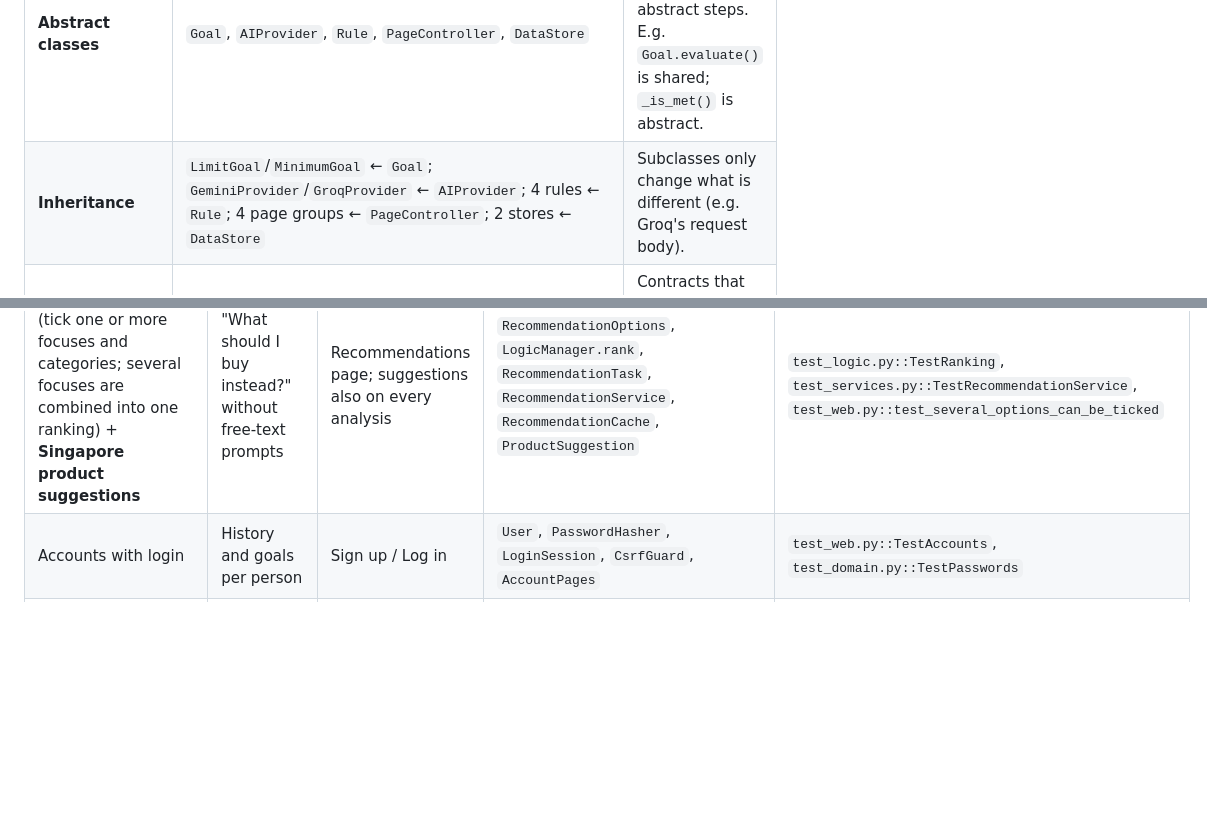
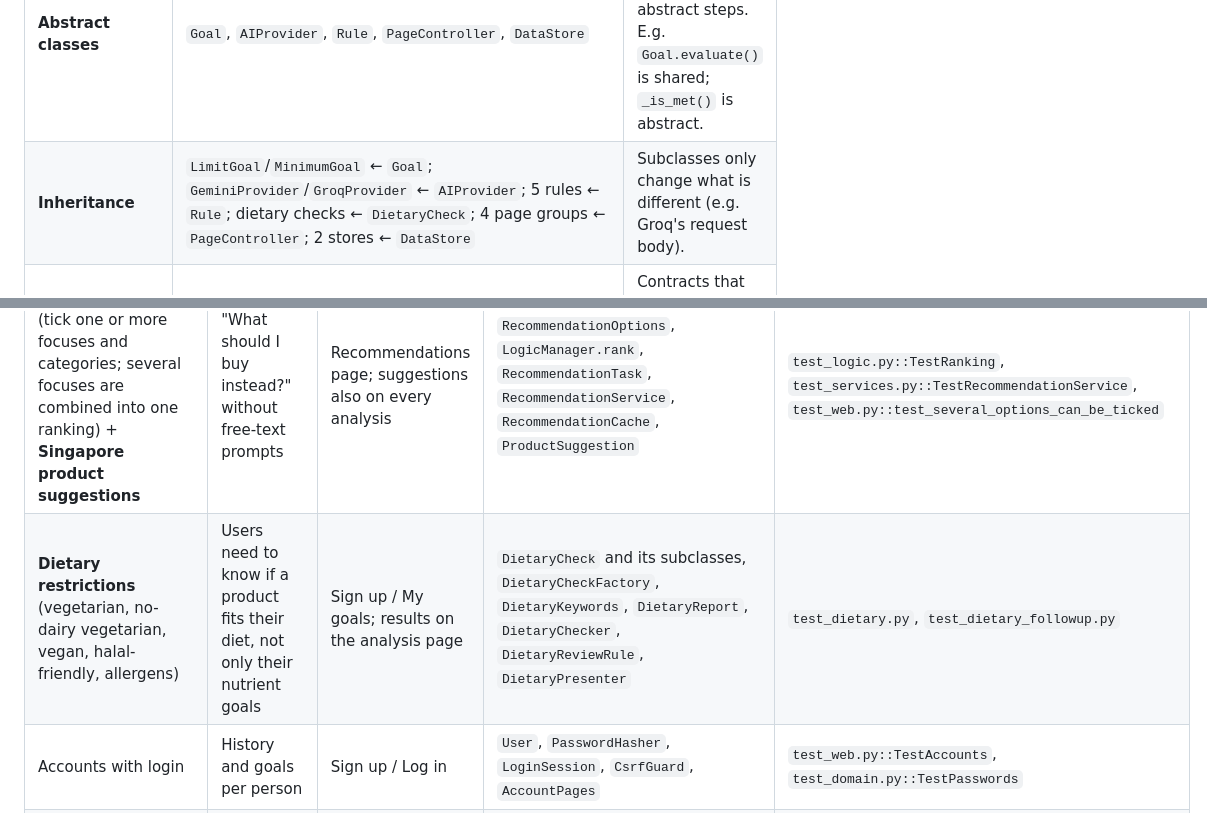
Before and after one commit to megansmiranda/INF1103-Grp1-Project, a Markdown page: docs/DESIGN.md, 2 parts joined by grey strips. Rendered like a GitHub page; blank space fills up the shorter version.

```diff
--- a/docs/DESIGN.md
+++ b/docs/DESIGN.md
@@ -184,7 +184,7 @@ classDiagram
 | **Classes and objects** | 50+ classes; `NutriLenzApp` builds one object per manager and service (`nutrilenz/app.py`) | Every request runs through real objects: `User`, `Product`, `Analysis`, `Job`... |
 | **Encapsulation** | `_private` attributes with read-only `@property` everywhere. Name-mangled `__password_hash` (`domain/user.py`) and `__api_key` (`ai/ai_provider.py`) | The password hash and API key can't be read from outside. `Profile.goals` returns a tuple so the list can't be changed without validation. |
 | **Abstract classes** | `Goal`, `AIProvider`, `Rule`, `PageController`, `DataStore` | Each defines shared behaviour plus abstract steps. E.g. `Goal.evaluate()` is shared; `_is_met()` is abstract. |
-| **Inheritance** | `LimitGoal`/`MinimumGoal` ← `Goal`; `GeminiProvider`/`GroqProvider` ← `AIProvider`; 4 rules ← `Rule`; 4 page groups ← `PageController`; 2 stores ← `DataStore` | Subclasses only change what is different (e.g. Groq's request body). |
+| **Inheritance** | `LimitGoal`/`MinimumGoal` ← `Goal`; `GeminiProvider`/`GroqProvider` ← `AIProvider`; 5 rules ← `Rule`; dietary checks ← `DietaryCheck`; 4 page groups ← `PageController`; 2 stores ← `DataStore` | Subclasses only change what is different (e.g. Groq's request body). |
 | **Interfaces** | `AITask`, `UserRepository`/`ProductRepository`/`AnalysisRepository`, `JobObserver` (pure ABCs, no state) | Contracts that several classes implement: three AI tasks, two stores, observers. |
 | **Polymorphism** | `AIManager.run()` calls `provider.generate()` and `task.parse()` with no type checks. `LogicManager.evaluate()` loops `rule.applies()`. `goal.evaluate()` works for MAX and MIN goals. | New providers, tasks, rules and goals work without changing the calling code. |
 | **Association** | `Analysis` → `Product`; services → managers (`AnalysisService` is given the managers, doesn't own them); `PageController` → `WebContext` | Objects work together but neither owns the other. A product exists without any analysis. |
@@ -239,6 +239,7 @@ Also used:
 | **Multiple flexible goals** (8 nutrients, MAX/MIN) | Part 1 allowed one goal of 3 | Sign up / My goals | `Goal`, `LimitGoal`, `MinimumGoal`, `GoalFactory`, `Profile`, `GoalMismatchRule`, `GoodMatchRule` | `test_domain.py::TestGoals`, `test_logic.py::TestMultipleGoals` |
 | **Label photo reader** (approved by lecturer) | Typing labels is slow | Analyse → Upload photos → check values → Analyse | `LabelExtractionTask`, `LabelImage`, `LabelReading`, `AnalysisService.read_label`, `AnalysisPages` | `test_ai.py::TestExtractionAndRecommendationTasks`, `test_web.py::test_photo_upload_then_review` |
 | **Recommendations from fixed options** (tick one or more focuses and categories; several focuses are combined into one ranking) + **Singapore product suggestions** | "What should I buy instead?" without free-text prompts | Recommendations page; suggestions also on every analysis | `RecommendationOptions`, `LogicManager.rank`, `RecommendationTask`, `RecommendationService`, `RecommendationCache`, `ProductSuggestion` | `test_logic.py::TestRanking`, `test_services.py::TestRecommendationService`, `test_web.py::test_several_options_can_be_ticked` |
+| **Dietary restrictions** (vegetarian, no-dairy vegetarian, vegan, halal-friendly, allergens) | Users need to know if a product fits their diet, not only their nutrient goals | Sign up / My goals; results on the analysis page | `DietaryCheck` and its subclasses, `DietaryCheckFactory`, `DietaryKeywords`, `DietaryReport`, `DietaryChecker`, `DietaryReviewRule`, `DietaryPresenter` | `test_dietary.py`, `test_dietary_followup.py` |
 | Accounts with login | History and goals per person | Sign up / Log in | `User`, `PasswordHasher`, `LoginSession`, `CsrfGuard`, `AccountPages` | `test_web.py::TestAccounts`, `test_domain.py::TestPasswords` |
 | History search/filter + dashboard summary | Find past results | History / Dashboard | `AnalysisRepository.list_analyses`, `HistoryPages` | `test_data.py::TestAnalyses`, `test_web.py::TestHistoryPages` |
 | **Advanced: MySQL database (11.3)** | Data shared by accounts, full CRUD | automatic | `MySQLDataStore`, `schema.sql`, `DataManager` | MySQL contract tests (CI service) |
```
Also changed, not shown: README.md (+7 -6 lines).
